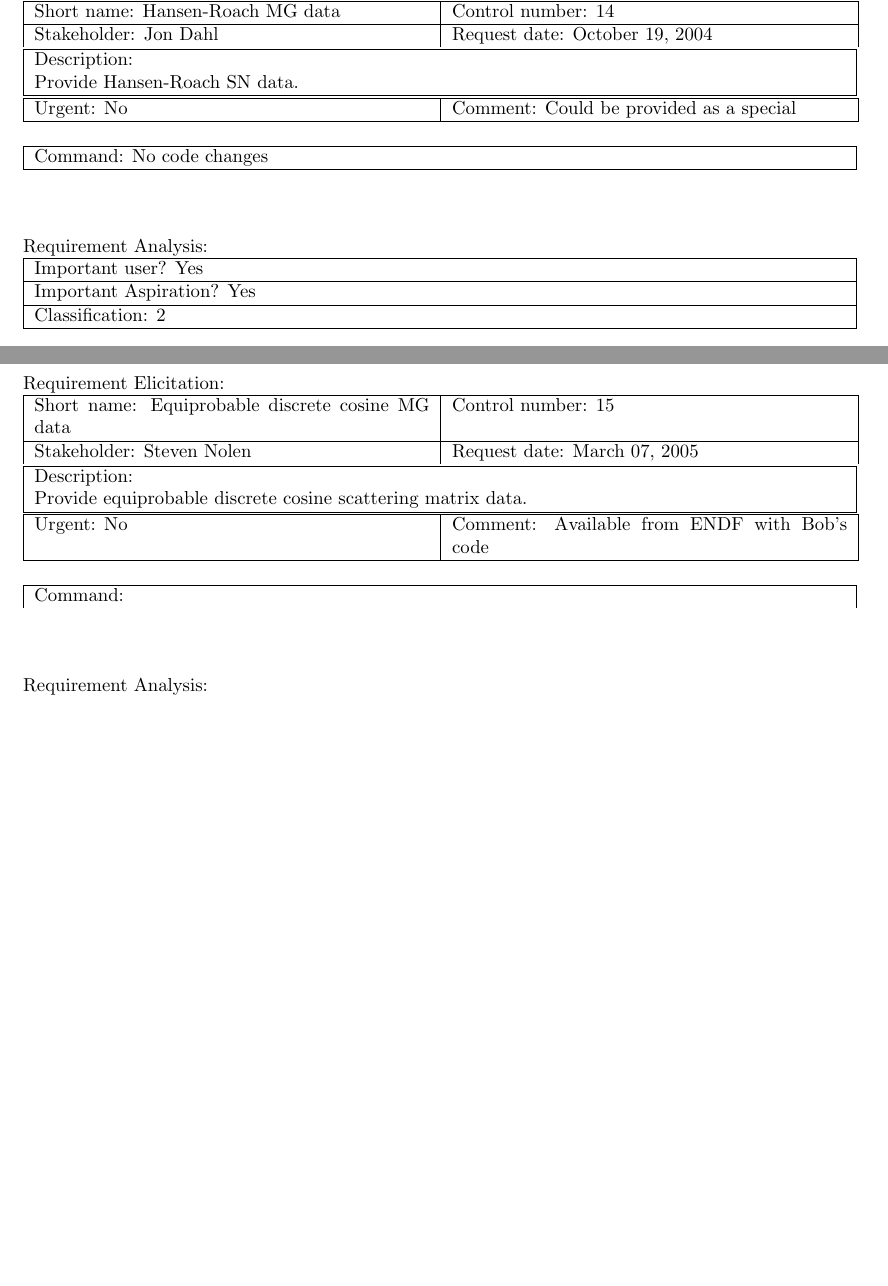
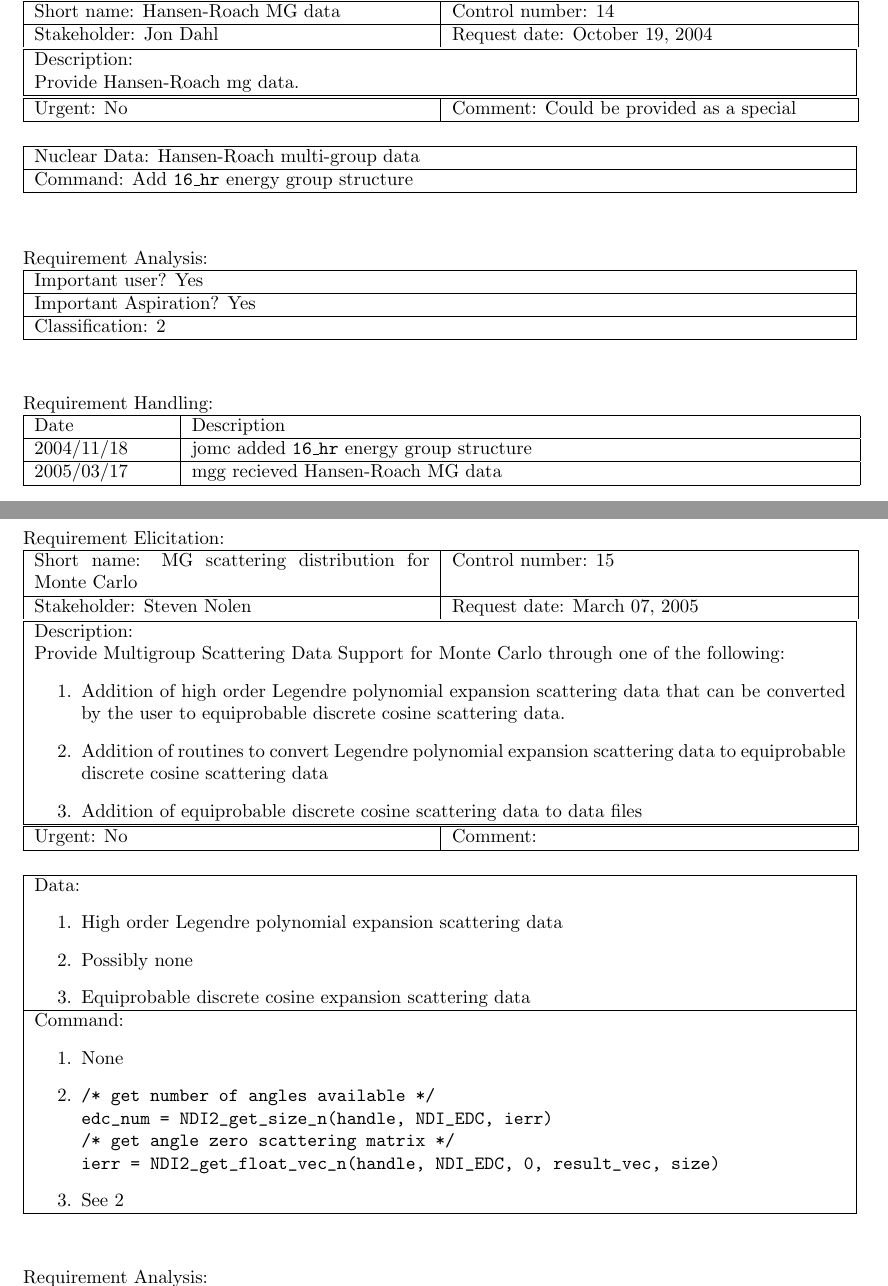
Before and after one commit to lanl/ndi, a LaTeX document (doc/reqt/rcf_2.0.2.tex, which reads doc/reqt/rcf14.tex, doc/reqt/rcf15.tex): two parts of pages 7 and 8 of 9 before the commit and two parts of pages 6 and 7 of 8 after it, joined at a grey line, cut so that both start at the same text, the shorter picture padded with empty space. Compiled offline with pdfLaTeX.

Commit message:
further refinement of rcf

```diff
--- a/doc/reqt/rcf14.tex
+++ b/doc/reqt/rcf14.tex
@@ -11,7 +11,7 @@ Stakeholder: Jon Dahl & Request date: October 19, 2004\\
 \end{tabular}
 \begin{tabular}{|p{433pt}|} \hline
 Description: \\
-Provide Hansen-Roach SN data. \\
+Provide Hansen-Roach mg data. \\
 \hline
 \end{tabular}
 \begin{tabular}{|p{211pt}|p{211pt}|} \hline
@@ -21,7 +21,8 @@ Urgent: No & Comment: Could be provided as a special  \\ \hline
 \vspace{12pt}
 
 \begin{tabular}{|p{433pt}|} \hline
-Command: No code changes \\ \hline
+Nuclear Data: Hansen-Roach multi-group data \\ \hline
+Command: Add \texttt{16\_hr} energy group structure \\ \hline
 \end{tabular}
 \vspace{24pt}
 
@@ -33,3 +34,12 @@ Important Aspiration? Yes \\ \hline
 Classification: 2 \\ \hline
 \end{tabular}
 \vspace{24pt}
+
+Requirement Handling:
+
+\begin{tabular}{|p{72pt}|p{351pt}|} \hline
+Date & Description \\ \hline
+2004/11/18 & jomc added \texttt{16\_hr} energy group structure \\ \hline
+2005/03/17 & mgg recieved Hansen-Roach MG data \\ \hline
+\end{tabular}
+\vspace{24pt}
--- a/doc/reqt/rcf15.tex
+++ b/doc/reqt/rcf15.tex
@@ -6,22 +6,50 @@ Requirement Control Form
 Requirement Elicitation:
 
 \begin{tabular}{|p{211pt}|p{211pt}|} \hline
-Short name: Equiprobable discrete cosine MG data & Control number: 15\\ \hline
+Short name: MG scattering distribution for Monte Carlo & Control number: 15\\ \hline
 Stakeholder: Steven Nolen & Request date: March 07, 2005\\
 \end{tabular}
 \begin{tabular}{|p{433pt}|} \hline
 Description: \\
-Provide equiprobable discrete cosine scattering matrix data. \\
-\hline
+Provide Multigroup Scattering Data Support for Monte Carlo through one
+of the following:
+\begin{enumerate}
+\item Addition of high order Legendre polynomial expansion scattering
+data that can be converted by the user to equiprobable discrete
+cosine scattering data.
+\item Addition of routines to convert Legendre polynomial expansion
+scattering data to equiprobable discrete cosine scattering data
+\item Addition of equiprobable discrete cosine scattering data to data
+files
+\end{enumerate}
+\\ \hline
 \end{tabular}
 \begin{tabular}{|p{211pt}|p{211pt}|} \hline
-Urgent: No & Comment: Available from ENDF with Bob's code \\ \hline
+Urgent: No & Comment: \\ \hline
 \end{tabular}
 
 \vspace{12pt}
 
 \begin{tabular}{|p{433pt}|} \hline
+Data:
+\begin{enumerate}
+\item High order Legendre polynomial expansion scattering data
+\item Possibly none
+\item Equiprobable discrete cosine expansion scattering data
+\end{enumerate} \\ \hline
 Command:
+\begin{enumerate}
+\item None
+\item
+\begin{verbatim}
+/* get number of angles available */
+edc_num = NDI2_get_size_n(handle, NDI_EDC, ierr)
+/* get angle zero scattering matrix */
+ierr = NDI2_get_float_vec_n(handle, NDI_EDC, 0, result_vec, size)
+\end{verbatim}
+\item See 2
+\end{enumerate} \\ \hline
+
 \end{tabular}
 \vspace{24pt}
 
```
Also changed, not shown: doc/reqt/rcf7.tex (+11 -0 lines), doc/reqt/rcf_2.0.2.tex (+0 -2 lines), doc/reqt/makefile, 1 other file.
